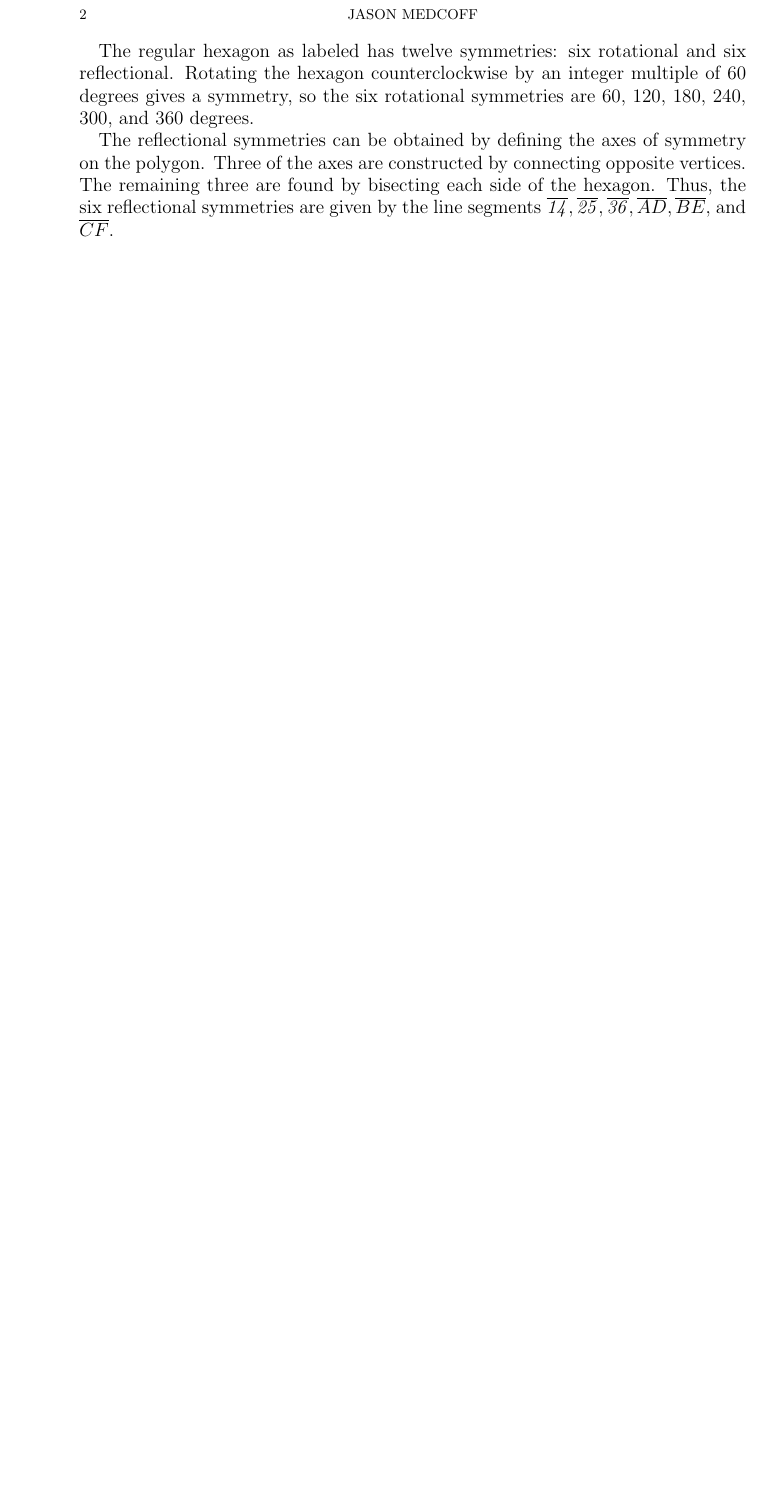
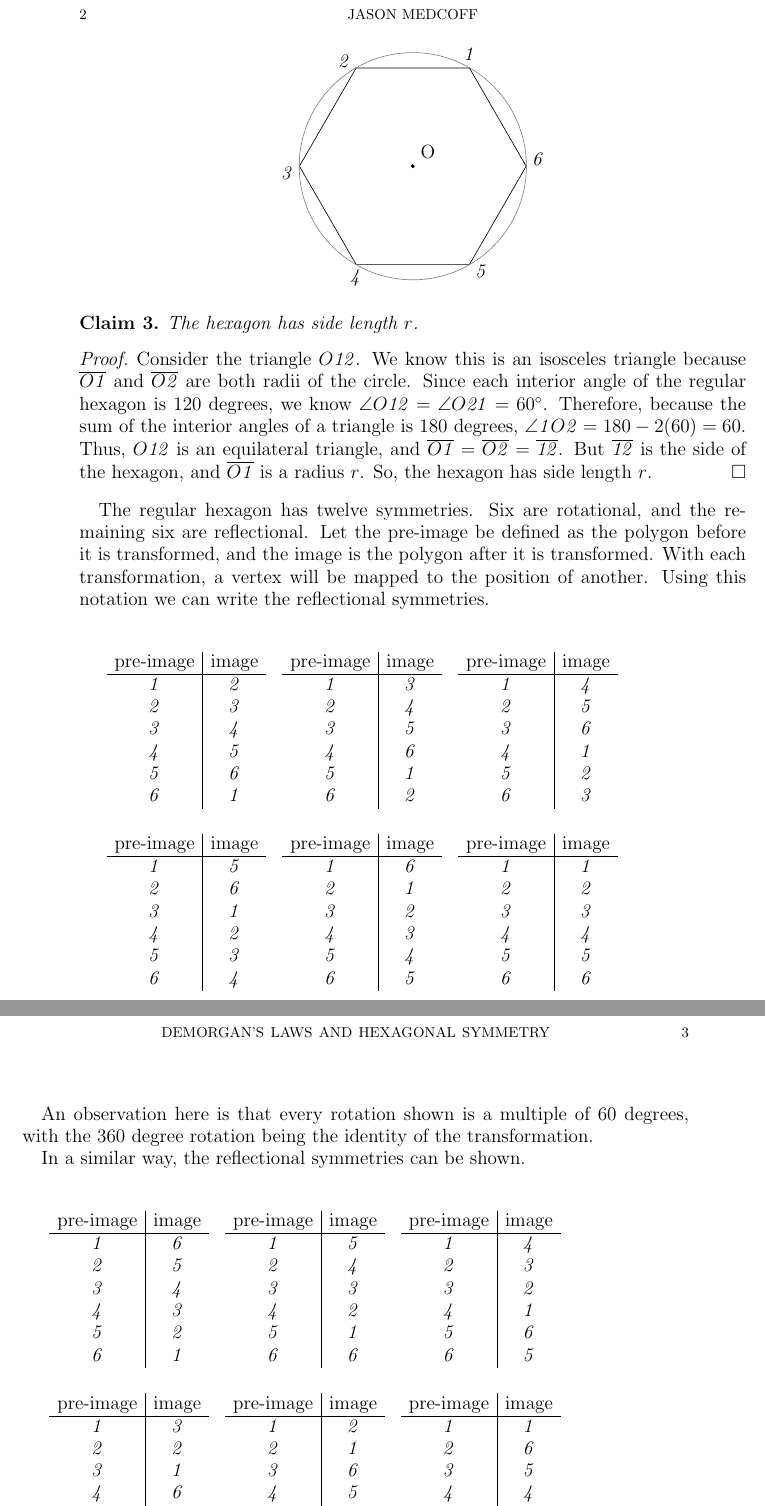
Before and after one commit to jmedcoff/proofs, a LaTeX paper (week1/demorgan.tex): part of page 2 of 2 before the commit and two parts of pages 2 and 3 of 3 after it, the two joined at a grey line, cut so that both start at the same text, the shorter picture padded with empty space. Compiled offline with pdfLaTeX.

Commit message:
week2 in progress

```diff
--- a/week1/demorgan.tex
+++ b/week1/demorgan.tex
@@ -3,6 +3,8 @@
 \usepackage{amsthm}
 \usepackage{amssymb}
 \usepackage{amsmath}
+\usepackage{tikz}
+\usetikzlibrary{shapes.geometric,calc}
 \usepackage{geometry}
 \geometry{a4paper}
 
@@ -12,6 +14,7 @@
 \newtheorem{cor}{Corollary}
 \newtheorem{rem}{Remark}
 \newtheorem{exa}{Example}
+\newtheorem{clm}{Claim}
 
 \title{DeMorgan's Laws and Hexagonal Symmetry}
 \author{Jason Medcoff}
@@ -62,7 +64,19 @@
 
-	The regular hexagon as labeled has twelve symmetries: six rotational and six reflectional. Rotating the hexagon counterclockwise by an integer multiple of 60 degrees gives a symmetry, so the six rotational symmetries are 60, 120, 180, 240, 300, and 360 degrees.
+	A regular hexagon is a six sided convex polygon such that all interior angles are equal in measure and all sides have the same length. Consider a regular hexagon inscribed in a circle with center $O$ and radius $r$. Label the vertices of the hexagon $\mathit{1}$, $\mathit{2}$, $\mathit{3}$, $\mathit{4}$, $\mathit{5}$, and $\mathit{6}$.
 
-	The reflectional symmetries can be obtained by defining the axes of symmetry on the polygon. Three of the axes are constructed by connecting opposite vertices. The remaining three are found by bisecting each side of the hexagon. Thus, the six reflectional symmetries are given by the line segments $\overline{\mathit{14}}, \overline{\mathit{25}}, \overline{\mathit{36}}, \overline{AD}, \overline{BE},$ and $\overline{CF}$.
+	\begin{center}
+
+		\begin{tikzpicture}
+		\node[regular polygon,regular polygon sides=6,draw,minimum height=5cm] (a) at (0,0) {};
+		\draw[gray] let \p1=($(a.corner 1)-(a.center)$), \n1={veclen(\x1,\y1)} in circle (\n1);
+		\filldraw (0,0) circle[radius=1.0pt];
+		\node[above right, outer sep=1pt] (0,0) {O};
+		\foreach \x[count=\xi] in {$\mathit{1}$, $\mathit{2}$, $\mathit{3}$, $\mathit{4}$, $\mathit{5}$, $\mathit{6}$}{
+		\node (a-\xi) at ([shift={({90+(\xi-1)*360/6}:3mm)}]a.corner \xi) {\x};
+		}
+		\end{tikzpicture}
+
+	\end{center}
 
 
 
@@ -75,6 +89,197 @@
 
 
 
+	\begin{clm}
+		  The hexagon has side length $r$.
+	\end{clm}
+
+	\begin{proof}
+		Consider the triangle $O\mathit{12}$. We know this is an isosceles triangle because $\overline{O\mathit{1}}$ and $\overline{O\mathit{2}}$ are both radii of the circle. Since each interior angle of the regular hexagon is 120 degrees, we know $\angle O\mathit{12} = \angle O\mathit{21} = 60^{\circ}$. Therefore, because the sum of the interior angles of a triangle is 180 degrees, $\angle \mathit{1} O \mathit{2} = 180 - 2(60) = 60$. Thus, $O\mathit{12}$ is an equilateral triangle, and $\overline{O\mathit{1}} = \overline{O\mathit{2}} = \overline{\mathit{12}}$. But $\overline{\mathit{12}}$ is the side of the hexagon, and $\overline{O\mathit{1}}$ is a radius $r$. So, the hexagon has side length $r$.
+	\end{proof}
+
+	The regular hexagon has twelve symmetries. Six are rotational, and the remaining six are reflectional. Let the pre-image be defined as the polygon before it is transformed, and the image is the polygon after it is transformed. With each transformation, a vertex will be mapped to the position of another. Using this notation we can write the reflectional symmetries.
+
+	$\newline$
+
+	\begin{tabular}{ccc}
+
+	\begin{tabular}{c | c}
+		pre-image & image \\
+		\hline
+		$\mathit{1}$ & $\mathit{2}$ \\
+		$\mathit{2}$ & $\mathit{3}$ \\
+		$\mathit{3}$ & $\mathit{4}$ \\
+		$\mathit{4}$ & $\mathit{5}$ \\
+		$\mathit{5}$ & $\mathit{6}$ \\
+		$\mathit{6}$ & $\mathit{1}$
+	\end{tabular}
+
+	&
+
+	\begin{tabular}{c | c}
+		pre-image & image \\
+		\hline
+		$\mathit{1}$ & $\mathit{3}$ \\
+		$\mathit{2}$ & $\mathit{4}$ \\
+		$\mathit{3}$ & $\mathit{5}$ \\
+		$\mathit{4}$ & $\mathit{6}$ \\
+		$\mathit{5}$ & $\mathit{1}$ \\
+		$\mathit{6}$ & $\mathit{2}$
+	\end{tabular}
+
+    &
+
+    \begin{tabular}{c | c}
+    	pre-image & image \\
+    	\hline
+    	$\mathit{1}$ & $\mathit{4}$ \\
+    	$\mathit{2}$ & $\mathit{5}$ \\
+    	$\mathit{3}$ & $\mathit{6}$ \\
+    	$\mathit{4}$ & $\mathit{1}$ \\
+    	$\mathit{5}$ & $\mathit{2}$ \\
+    	$\mathit{6}$ & $\mathit{3}$
+    \end{tabular}
+
+	\end{tabular}
+
+	$\newline$
+
+\begin{tabular}{ccc}
+
+	\begin{tabular}{c | c}
+		pre-image & image \\
+		\hline
+		$\mathit{1}$ & $\mathit{5}$ \\
+		$\mathit{2}$ & $\mathit{6}$ \\
+		$\mathit{3}$ & $\mathit{1}$ \\
+		$\mathit{4}$ & $\mathit{2}$ \\
+		$\mathit{5}$ & $\mathit{3}$ \\
+		$\mathit{6}$ & $\mathit{4}$
+	\end{tabular}
+
+	&
+
+	\begin{tabular}{c | c}
+		pre-image & image \\
+		\hline
+		$\mathit{1}$ & $\mathit{6}$ \\
+		$\mathit{2}$ & $\mathit{1}$ \\
+		$\mathit{3}$ & $\mathit{2}$ \\
+		$\mathit{4}$ & $\mathit{3}$ \\
+		$\mathit{5}$ & $\mathit{4}$ \\
+		$\mathit{6}$ & $\mathit{5}$
+	\end{tabular}
+
+	&
+
+	\begin{tabular}{c | c}
+		pre-image & image \\
+		\hline
+		$\mathit{1}$ & $\mathit{1}$ \\
+		$\mathit{2}$ & $\mathit{2}$ \\
+		$\mathit{3}$ & $\mathit{3}$ \\
+		$\mathit{4}$ & $\mathit{4}$ \\
+		$\mathit{5}$ & $\mathit{5}$ \\
+		$\mathit{6}$ & $\mathit{6}$
+	\end{tabular}
+
+\end{tabular}
+
+	$\newline$
+
+	An observation here is that every rotation shown is a multiple of 60 degrees, with the 360 degree rotation being the identity of the transformation.
+
+	In a similar way, the reflectional symmetries can be shown.
+
+    $\newline$
+
+	\begin{tabular}{ccc}
+
+		\begin{tabular}{c | c}
+			pre-image & image \\
+			\hline
+			$\mathit{1}$ & $\mathit{6}$ \\
+			$\mathit{2}$ & $\mathit{5}$ \\
+			$\mathit{3}$ & $\mathit{4}$ \\
+			$\mathit{4}$ & $\mathit{3}$ \\
+			$\mathit{5}$ & $\mathit{2}$ \\
+			$\mathit{6}$ & $\mathit{1}$
+		\end{tabular}
+
+		&
+
+		\begin{tabular}{c | c}
+			pre-image & image \\
+			\hline
+			$\mathit{1}$ & $\mathit{5}$ \\
+			$\mathit{2}$ & $\mathit{4}$ \\
+			$\mathit{3}$ & $\mathit{3}$ \\
+			$\mathit{4}$ & $\mathit{2}$ \\
+			$\mathit{5}$ & $\mathit{1}$ \\
+			$\mathit{6}$ & $\mathit{6}$
+		\end{tabular}
+
+		&
+
+		\begin{tabular}{c | c}
+			pre-image & image \\
+			\hline
+			$\mathit{1}$ & $\mathit{4}$ \\
+			$\mathit{2}$ & $\mathit{3}$ \\
+			$\mathit{3}$ & $\mathit{2}$ \\
+			$\mathit{4}$ & $\mathit{1}$ \\
+			$\mathit{5}$ & $\mathit{6}$ \\
+			$\mathit{6}$ & $\mathit{5}$
+		\end{tabular}
+
+	\end{tabular}
+
+	$\newline$
+
+	\begin{tabular}{ccc}
+
+		\begin{tabular}{c | c}
+			pre-image & image \\
+			\hline
+			$\mathit{1}$ & $\mathit{3}$ \\
+			$\mathit{2}$ & $\mathit{2}$ \\
+			$\mathit{3}$ & $\mathit{1}$ \\
+			$\mathit{4}$ & $\mathit{6}$ \\
+			$\mathit{5}$ & $\mathit{5}$ \\
+			$\mathit{6}$ & $\mathit{4}$
+		\end{tabular}
+
+		&
+
+		\begin{tabular}{c | c}
+			pre-image & image \\
+			\hline
+			$\mathit{1}$ & $\mathit{2}$ \\
+			$\mathit{2}$ & $\mathit{1}$ \\
+			$\mathit{3}$ & $\mathit{6}$ \\
+			$\mathit{4}$ & $\mathit{5}$ \\
+			$\mathit{5}$ & $\mathit{4}$ \\
+			$\mathit{6}$ & $\mathit{3}$
+		\end{tabular}
+
+		&
+
+		\begin{tabular}{c | c}
+			pre-image & image \\
+			\hline
+			$\mathit{1}$ & $\mathit{1}$ \\
+			$\mathit{2}$ & $\mathit{6}$ \\
+			$\mathit{3}$ & $\mathit{5}$ \\
+			$\mathit{4}$ & $\mathit{4}$ \\
+			$\mathit{5}$ & $\mathit{3}$ \\
+			$\mathit{6}$ & $\mathit{2}$
+		\end{tabular}
+
+	\end{tabular}
+
+    $\newline$
+
+    These symmetries are obtained by first reflecting the hexagon, then rotating it as above.
 
 
 \end{document}
```
Also changed, not shown: firstpaper/_region_.tex (added, +95 -0 lines), week2/continuity.tex (+182 -0 lines), week1/demorgan.pdf, week2/continuity.pdf (added), week1/demorgan.tex (19 more changed lines), 6 other files.
